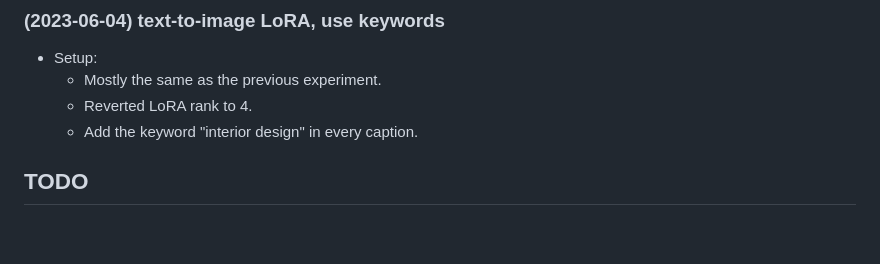
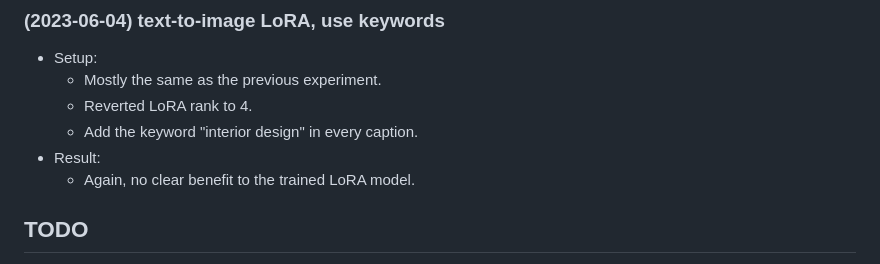
Before and after one commit to RyanJDick/randomfun, a Markdown page: sd_interior_design/README.md, the part around the change. Rendered like a GitHub page; blank space fills up the shorter version.

Commit message:
Update experiment log.

```diff
--- a/sd_interior_design/README.md
+++ b/sd_interior_design/README.md
@@ -70,6 +70,8 @@ zip -r living_room_dataset_v1.zip living_room_dataset_v1
   - Mostly the same as the previous experiment.
   - Reverted LoRA rank to 4.
   - Add the keyword "interior design" in every caption.
+- Result:
+  - Again, no clear benefit to the trained LoRA model.
 
 
 ## TODO
```
